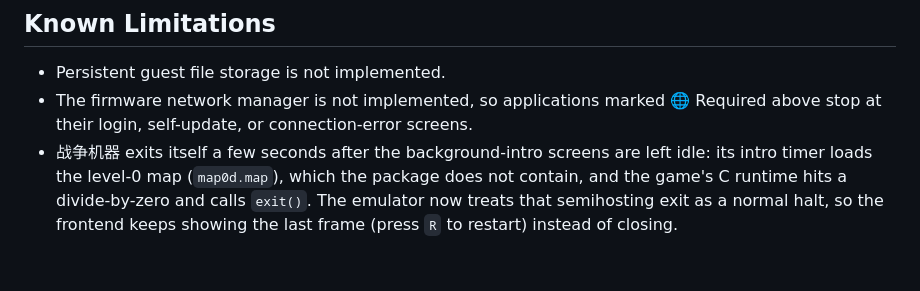
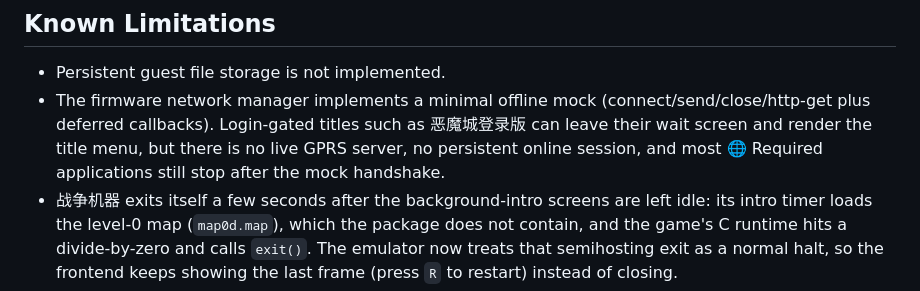
Before and after one commit to AloysHF/NicaiEmu, a Markdown page: docs/Game-Compatibility.md, the part around the change. Rendered like a GitHub page; blank space fills up the shorter version.

```diff
--- a/docs/Game-Compatibility.md
+++ b/docs/Game-Compatibility.md
@@ -119,7 +119,7 @@ playable offline are not flagged.
 ## Known Limitations
 
 - Persistent guest file storage is not implemented.
-- The firmware network manager is not implemented, so applications marked 🌐 Required above stop at their login, self-update, or connection-error screens.
+- The firmware network manager implements a minimal offline mock (connect/send/close/http-get plus deferred callbacks). Login-gated titles such as 恶魔城登录版 can leave their wait screen and render the title menu, but there is no live GPRS server, no persistent online session, and most 🌐 Required applications still stop after the mock handshake.
 - 战争机器 exits itself a few seconds after the background-intro screens are left idle: its intro timer loads the level-0 map (`map0d.map`), which the package does not contain, and the game's C runtime hits a divide-by-zero and calls `exit()`. The emulator now treats that semihosting exit as a normal halt, so the frontend keeps showing the last frame (press `R` to restart) instead of closing.
 - Core options are not yet available.
 - File-based MP3 control is not implemented yet.
```
Also changed, not shown: README.md (+4 -2 lines).
